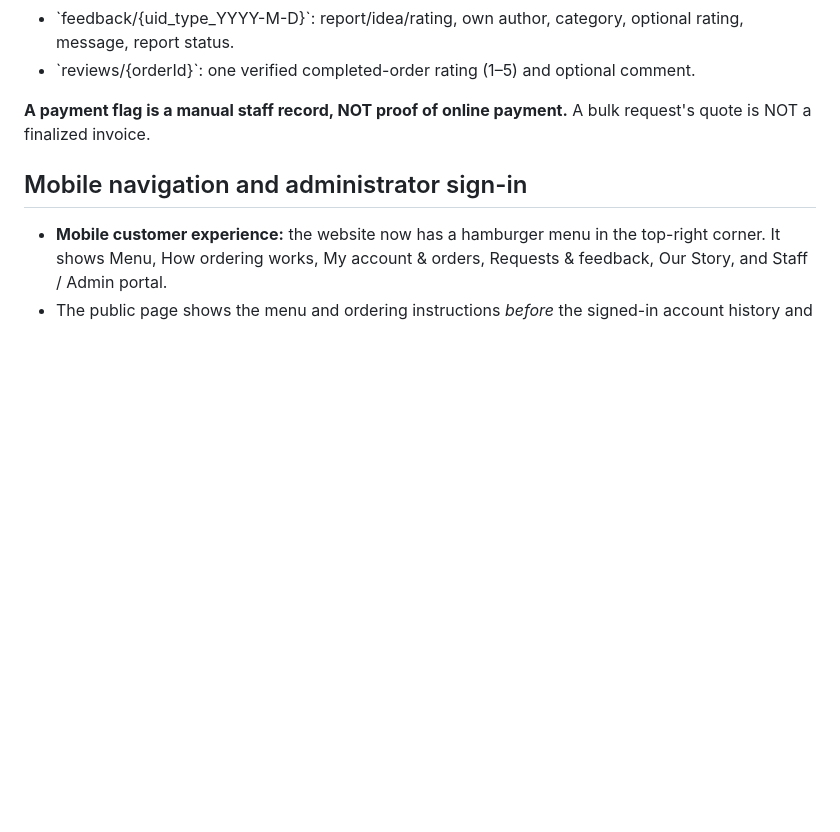
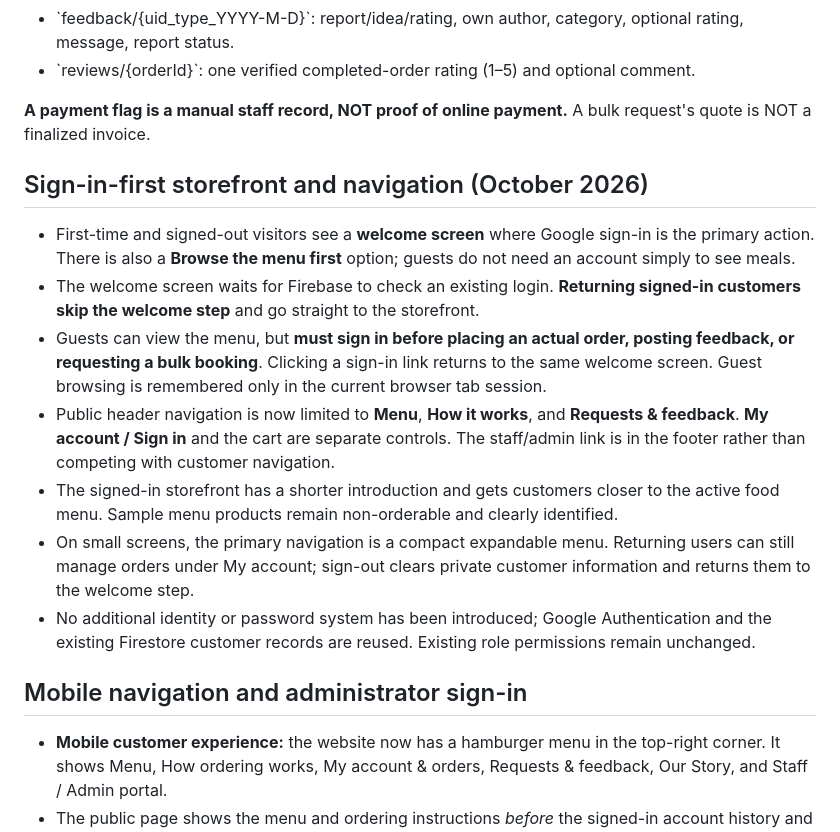
Before and after one commit to Dropnike21/em-s-taste-, a Markdown page: README.md, the part around the change. Rendered like a GitHub page; blank space fills up the shorter version.

Commit message:
Document new sign-in-first public storefront, guest mode and simplified navigation

```diff
--- a/README.md
+++ b/README.md
@@ -130,6 +130,16 @@ Only authorized administrators can change user roles; the original owner record
 
 **A payment flag is a manual staff record, NOT proof of online payment.** A bulk request's quote is NOT a finalized invoice.
 
+## Sign-in-first storefront and navigation (October 2026)
+
+- First-time and signed-out visitors see a **welcome screen** where Google sign-in is the primary action. There is also a **Browse the menu first** option; guests do not need an account simply to see meals.
+- The welcome screen waits for Firebase to check an existing login. **Returning signed-in customers skip the welcome step** and go straight to the storefront.
+- Guests can view the menu, but **must sign in before placing an actual order, posting feedback, or requesting a bulk booking**. Clicking a sign-in link returns to the same welcome screen. Guest browsing is remembered only in the current browser tab session.
+- Public header navigation is now limited to **Menu**, **How it works**, and **Requests & feedback**. **My account / Sign in** and the cart are separate controls. The staff/admin link is in the footer rather than competing with customer navigation.
+- The signed-in storefront has a shorter introduction and gets customers closer to the active food menu. Sample menu products remain non-orderable and clearly identified.
+- On small screens, the primary navigation is a compact expandable menu. Returning users can still manage orders under My account; sign-out clears private customer information and returns them to the welcome step.
+- No additional identity or password system has been introduced; Google Authentication and the existing Firestore customer records are reused. Existing role permissions remain unchanged.
+
 ## Mobile navigation and administrator sign-in
 
 - **Mobile customer experience:** the website now has a hamburger menu in the top-right corner. It shows Menu, How ordering works, My account & orders, Requests & feedback, Our Story, and Staff / Admin portal.
```
